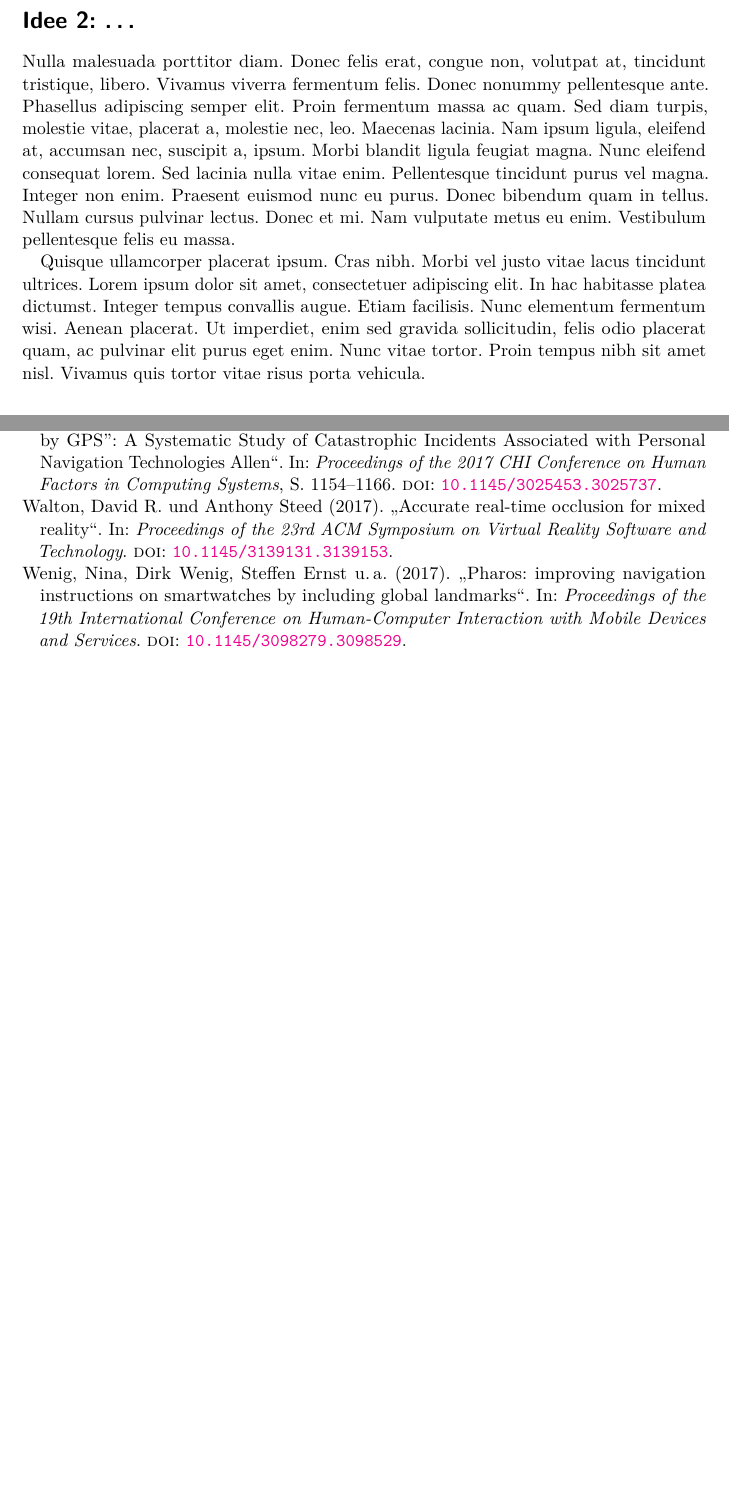
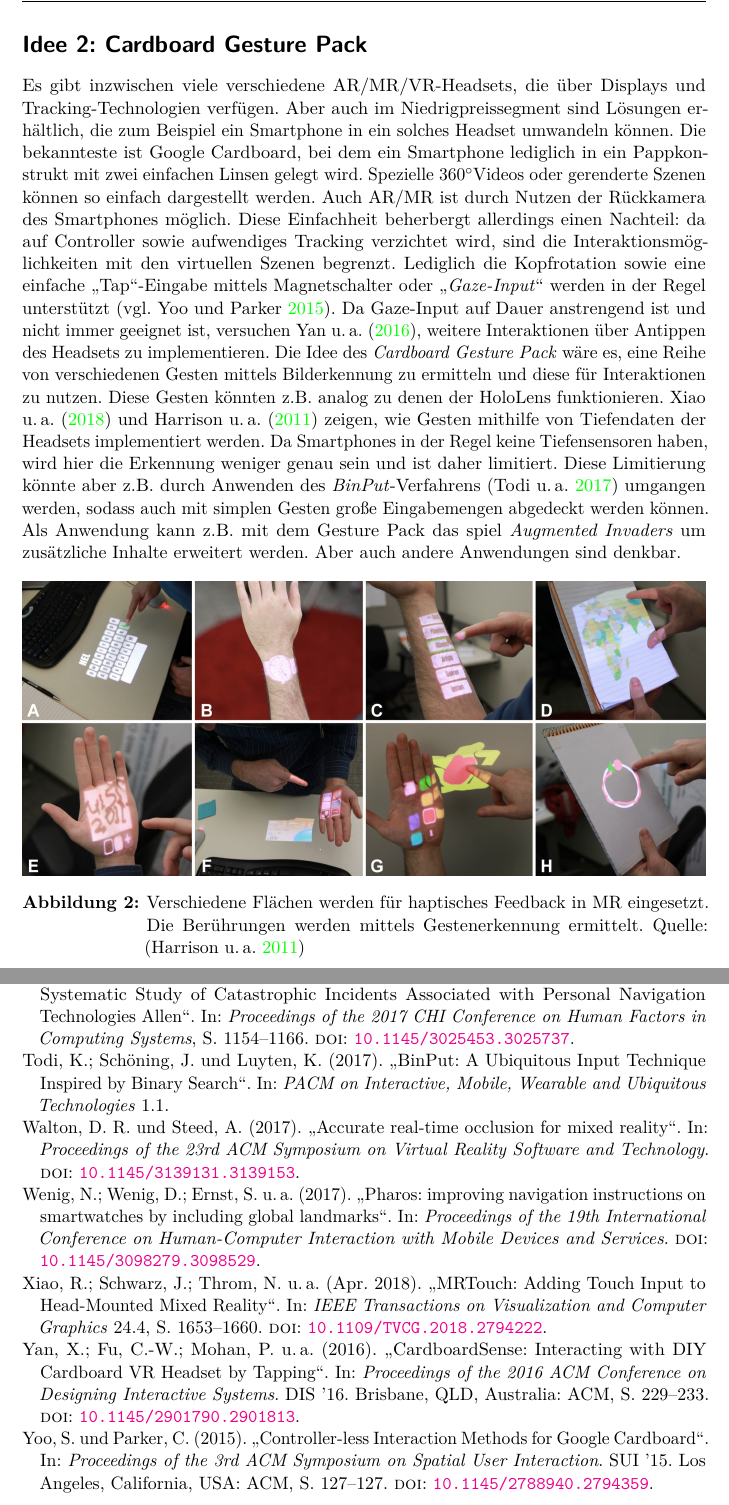
Before and after one commit to Mowalle/master-thesis, a LaTeX document (ideas/ideas.tex, which reads ideas/references.bib): two parts of pages 2 and 3 of 3 before the commit and two parts of pages 2 and 3 of 4 after it, joined at a grey line, cut at the place of the change, the shorter picture padded with empty space. Compiled offline with pdfLaTeX.

Commit message:
Add text for idea2

```diff
--- a/ideas/ideas.tex
+++ b/ideas/ideas.tex
@@ -13,6 +13,7 @@
 
 % Other
 \usepackage{amsmath, amssymb}
+\usepackage{gensymb}
 \usepackage{csquotes}
 \usepackage{float}
 \usepackage{graphicx}
@@ -24,11 +25,16 @@
 \usepackage[
 	backend = biber, % Sets biber as backend.
 	style = authoryear-icomp, % Use [author, year] citing with ibid. when duplicate.
-	maxnames = 3, % Truncate lists above 3 entries (e.g. names). Both citing and bib.
-	minbibnames = 3, % Truncate to 3 entries (e.g. names). Both citing and bib.
+	maxbibnames = 3, % Truncate lists above 3 entries (e.g. names).
+	minbibnames = 3, % Truncate to 3 entries (e.g. names).
+	maxcitenames = 2,
 	mincitenames = 1,
 	%backref = true,
+	giveninits=true, % See warning
 ]{biblatex}
+\DeclareNameAlias{sortname}{family-given}
+\renewcommand{\multinamedelim}{\addsemicolon\space}
+
 \addbibresource{references.bib}
 
 \setkomafont{captionlabel}{%
@@ -88,8 +94,28 @@ Für diese Zwecke könnte auch die \emph{Google Maps API} genutzt werden \parenc
 %	\item \parencites[35--37]{vive2017}[88--120]{vive2017}[23]{vive2017}
 %\end{itemize}
 
-\section*{Idee 2: \dots}
+\section*{Idee 2: Cardboard Gesture Pack}
+Es gibt inzwischen viele verschiedene AR/MR/VR-Headsets, die über Displays und Tracking-Technologien verfügen.
+Aber auch im Niedrigpreissegment sind Lösungen erhältlich, die zum Beispiel ein Smartphone in ein solches Headset umwandeln können.
+Die bekannteste ist Google Cardboard, bei dem ein Smartphone lediglich in ein Pappkonstrukt mit zwei einfachen Linsen gelegt wird.
+Spezielle 360\degree Videos oder gerenderte Szenen können so einfach dargestellt werden.
+Auch AR/MR ist durch Nutzen der Rückkamera des Smartphones möglich.
+Diese Einfachheit beherbergt allerdings einen Nachteil:
+da auf Controller sowie aufwendiges Tracking verzichtet wird, sind die Interaktionsmöglichkeiten mit den virtuellen Szenen begrenzt.
+Lediglich die Kopfrotation sowie eine einfache \enquote{Tap}-Eingabe mittels Magnetschalter oder \enquote{\emph{Gaze-Input}} werden in der Regel unterstützt \parencite[vgl.][]{Yoo2015}.
+Da Gaze-Input auf Dauer anstrengend ist und nicht immer geeignet ist, versuchen \textcite{Yan2016}, weitere Interaktionen über Antippen des Headsets zu implementieren.
+Die Idee des \emph{Cardboard Gesture Pack} wäre es, eine Reihe von verschiedenen Gesten mittels Bilderkennung zu ermitteln und diese für Interaktionen zu nutzen.
+Diese Gesten könnten z.B. analog zu denen der HoloLens funktionieren.
+\textcites{Xiao2018}{Harrison2011} zeigen, wie Gesten mithilfe von Tiefendaten der Headsets implementiert werden.
+Da Smartphones in der Regel keine Tiefensensoren haben, wird hier die Erkennung weniger genau sein und ist daher limitiert.
+Diese Limitierung könnte aber z.B. durch Anwenden des \emph{BinPut}-Verfahrens \parencite{Todi2017} umgangen werden, sodass auch mit simplen Gesten große Eingabemengen abgedeckt werden können.
+Als Anwendung kann z.B. mit dem Gesture Pack das spiel \emph{Augmented Invaders} um zusätzliche Inhalte erweitert werden.
+Aber auch andere Anwendungen sind denkbar.
 
-\lipsum[3-4]
+\begin{figure}[h]
+	\centering
+	\includegraphics[width=\textwidth]{figures/omnitouch.png}
+	\caption{Verschiedene Flächen werden für haptisches Feedback in MR eingesetzt. Die Berührungen werden mittels Gestenerkennung ermittelt. Quelle: \autocite{Harrison2011}}
+	\label{fig:omnitouch}
+\end{figure}
 
-\section*{Idee 3: \dots}
--- a/ideas/references.bib
+++ b/ideas/references.bib
@@ -54,0 +60,2 @@
+	year={2011},
+	volume={2},
@@ -54,0 +69,8 @@
+	title = {Controller-less Interaction Methods for Google Cardboard},
+	booktitle = {Proceedings of the 3rd ACM Symposium on Spatial User Interaction},
+	series = {SUI '15},
+	year = {2015},
+	location = {Los Angeles, California, USA},
+	pages = {127--127},
+	doi = {10.1145/2788940.2794359},
+	publisher = {ACM},
@@ -54,0 +82,8 @@
+	title = {CardboardSense: Interacting with DIY Cardboard VR Headset by Tapping},
+	booktitle = {Proceedings of the 2016 ACM Conference on Designing Interactive Systems},
+	series = {DIS '16},
+	year = {2016},
+	location = {Brisbane, QLD, Australia},
+	pages = {229--233},
+	doi = {10.1145/2901790.2901813},
+	publisher = {ACM},
@@ -54,0 +95,7 @@
+	journal={IEEE Transactions on Visualization and Computer Graphics},
+	title={MRTouch: Adding Touch Input to Head-Mounted Mixed Reality},
+	year={2018},
+	volume={24},
+	number={4},
+	pages={1653-1660},
+	doi={10.1109/TVCG.2018.2794222},
@@ -54,0 +110,5 @@
+	year = {2011},
+	location = {Santa Barbara, California, USA},
+	pages = {441--450},
+	doi = {10.1145/2047196.2047255},
+	publisher = {ACM},
@@ -54,0 +120,6 @@
+	journal = {PACM on Interactive, Mobile, Wearable and Ubiquitous Technologies},
+	number = {1},
+	title = {{BinPut: A Ubiquitous Input Technique Inspired by Binary Search}},
+	volume = {1},
+	year = {2017}
+}
```
Also changed, not shown: ideas/figures/omnitouch.png (added), ideas/ideas.tex (6 more changed lines), ideas/references.bib (35 more changed lines).
